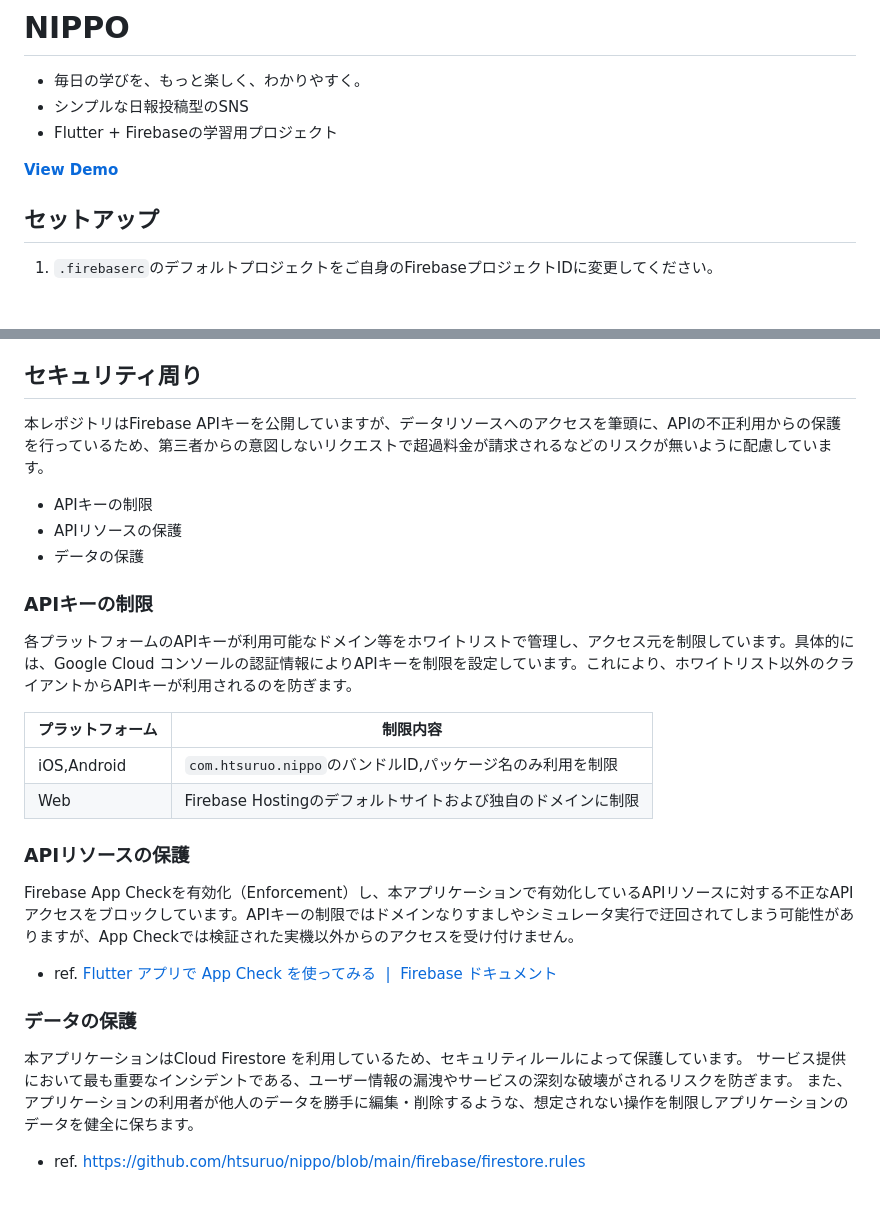
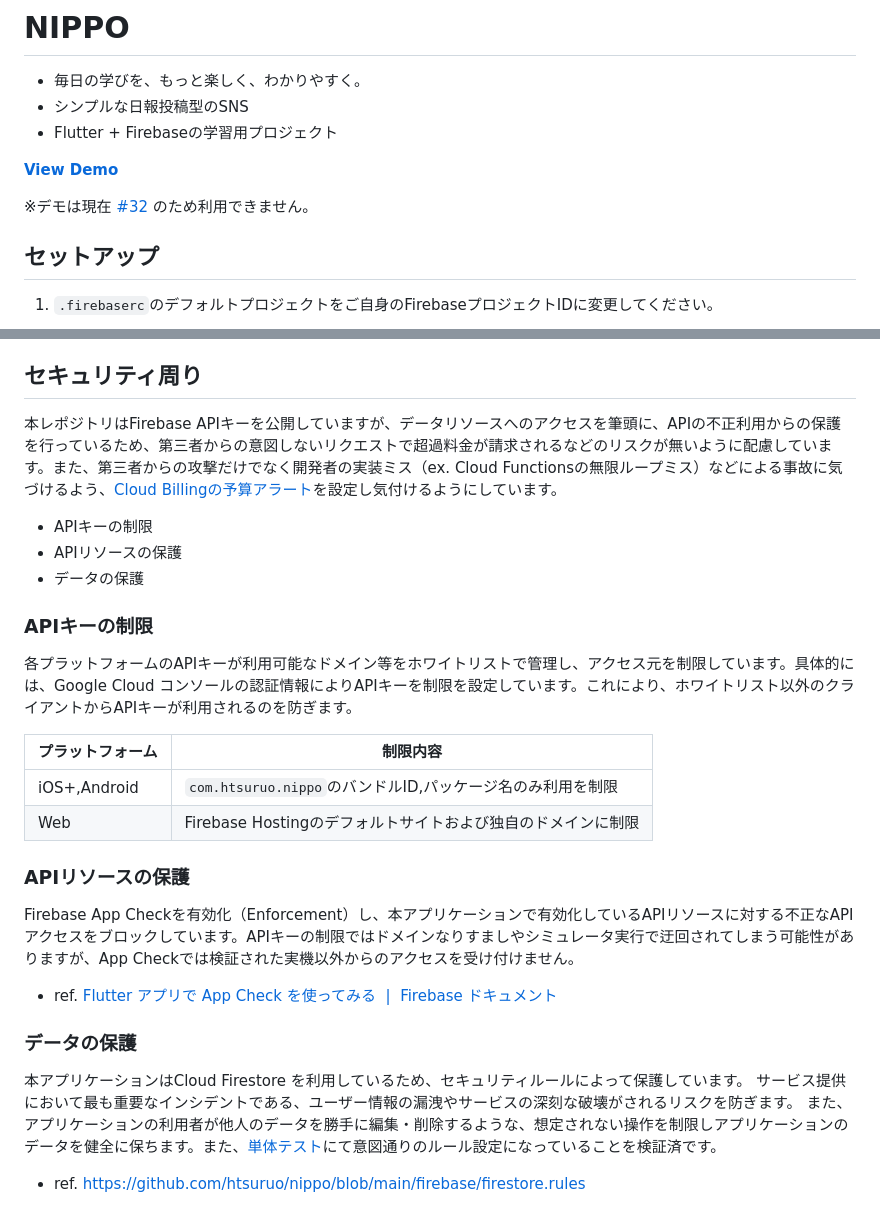
Before and after one commit to htsuruo/nippo, a Markdown page: README.md, 2 parts joined by grey strips. Rendered like a GitHub page; blank space fills up the shorter version.

```diff
--- a/README.md
+++ b/README.md
@@ -9,6 +9,8 @@
 - Flutter + Firebaseの学習用プロジェクト
 
 **[View Demo](https://nippo-e8922.web.app)**
+
+※デモは現在 [#32](https://github.com/htsuruo/nippo/issues/32) のため利用できません。
 
 ## セットアップ
 
@@ -49,7 +51,7 @@ flutter configure
 
 ## セキュリティ周り
 
-本レポジトリはFirebase APIキーを公開していますが、データリソースへのアクセスを筆頭に、APIの不正利用からの保護を行っているため、第三者からの意図しないリクエストで超過料金が請求されるなどのリスクが無いように配慮しています。
+本レポジトリはFirebase APIキーを公開していますが、データリソースへのアクセスを筆頭に、APIの不正利用からの保護を行っているため、第三者からの意図しないリクエストで超過料金が請求されるなどのリスクが無いように配慮しています。また、第三者からの攻撃だけでなく開発者の実装ミス（ex. Cloud Functionsの無限ループミス）などによる事故に気づけるよう、[Cloud Billingの予算アラート](https://cloud.google.com/billing/docs/how-to/budgets?hl=ja)を設定し気付けるようにしています。
 
 - APIキーの制限
 - APIリソースの保護
@@ -61,7 +63,7 @@ flutter configure
 
 | プラットフォーム | 制限内容 |
 | --- | --- |
-| iOS,Android | `com.htsuruo.nippo`のバンドルID,パッケージ名のみ利用を制限 |
+| iOS+,Android | `com.htsuruo.nippo`のバンドルID,パッケージ名のみ利用を制限 |
 | Web | Firebase Hostingのデフォルトサイトおよび独自のドメインに制限 |
 
 ### APIリソースの保護
@@ -74,6 +76,6 @@ Firebase App Checkを有効化（Enforcement）し、本アプリケーション
 
 本アプリケーションはCloud Firestore を利用しているため、セキュリティルールによって保護しています。
 サービス提供において最も重要なインシデントである、ユーザー情報の漏洩やサービスの深刻な破壊がされるリスクを防ぎます。
-また、アプリケーションの利用者が他人のデータを勝手に編集・削除するような、想定されない操作を制限しアプリケーションのデータを健全に保ちます。
+また、アプリケーションの利用者が他人のデータを勝手に編集・削除するような、想定されない操作を制限しアプリケーションのデータを健全に保ちます。また、[単体テスト](https://github.com/htsuruo/nippo/tree/main/firebase/functions/src/test/rules)にて意図通りのルール設定になっていることを検証済です。
 
 - ref. https://github.com/htsuruo/nippo/blob/main/firebase/firestore.rules
```
